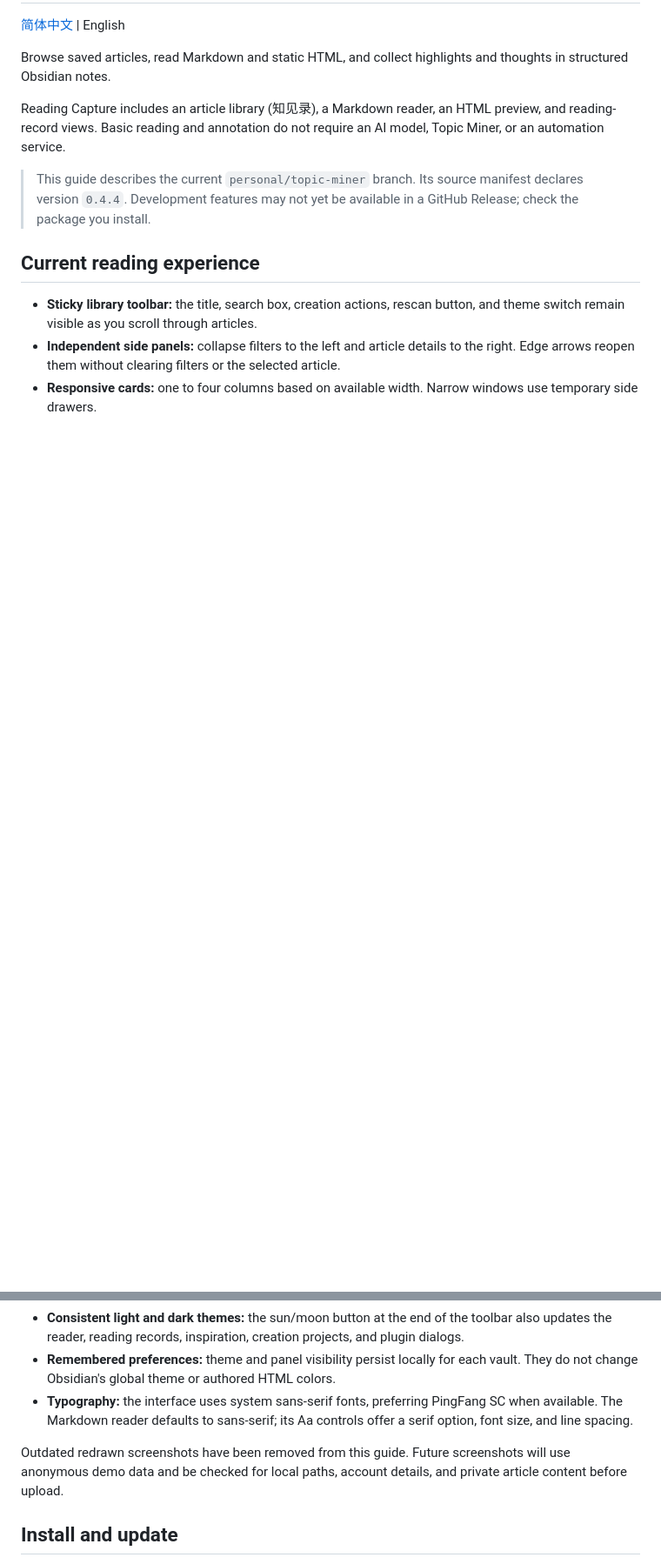
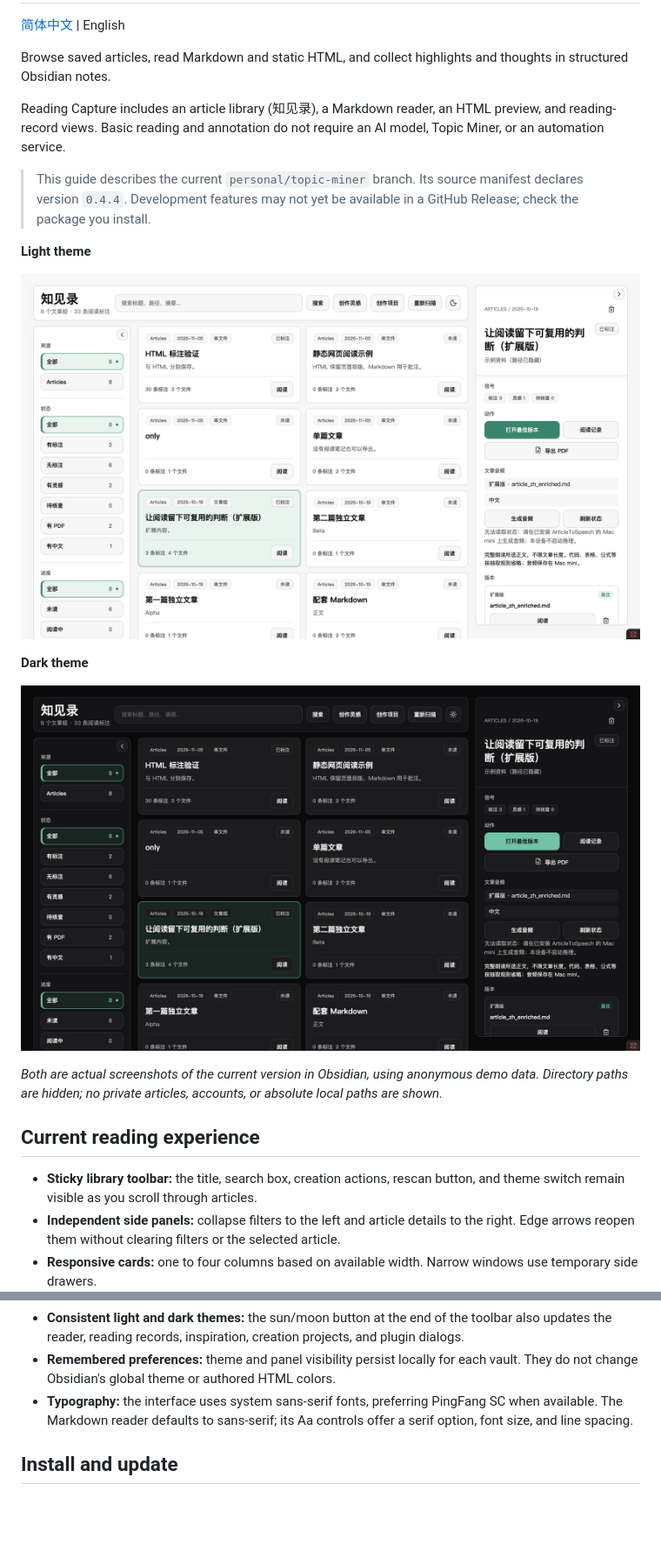
Before and after one commit to kingqiu/reading-capture-plugin, a Markdown page: README.en.md, 2 parts joined by grey strips. Shown at 87% size. GitHub-like rendering; pictures changed too: docs/assets/screenshots/library-current-dark.png (added), docs/assets/screenshots/library-current-light.png (added); blank space fills up the shorter version.

```diff
--- a/README.en.md
+++ b/README.en.md
@@ -8,6 +8,16 @@ Reading Capture includes an article library (知见录), a Markdown reader, an H
 
 > This guide describes the current `personal/topic-miner` branch. Its source manifest declares version `0.4.4`. Development features may not yet be available in a GitHub Release; check the package you install.
 
+**Light theme**
+
+![Current library interface with sticky toolbar, article cards, and collapsible panels](docs/assets/screenshots/library-current-light.png)
+
+**Dark theme**
+
+![Library in dark mode](docs/assets/screenshots/library-current-dark.png)
+
+*Both are actual screenshots of the current version in Obsidian, using anonymous demo data. Directory paths are hidden; no private articles, accounts, or absolute local paths are shown.*
+
 ## Current reading experience
 
 - **Sticky library toolbar:** the title, search box, creation actions, rescan button, and theme switch remain visible as you scroll through articles.
@@ -16,8 +26,6 @@ Reading Capture includes an article library (知见录), a Markdown reader, an H
 - **Consistent light and dark themes:** the sun/moon button at the end of the toolbar also updates the reader, reading records, inspiration, creation projects, and plugin dialogs.
 - **Remembered preferences:** theme and panel visibility persist locally for each vault. They do not change Obsidian's global theme or authored HTML colors.
 - **Typography:** the interface uses system sans-serif fonts, preferring PingFang SC when available. The Markdown reader defaults to sans-serif; its Aa controls offer a serif option, font size, and line spacing.
-
-Outdated redrawn screenshots have been removed from this guide. Future screenshots will use anonymous demo data and be checked for local paths, account details, and private article content before upload.
 
 ## Install and update
 
```
Also changed, not shown: README.md (+10 -2 lines).
